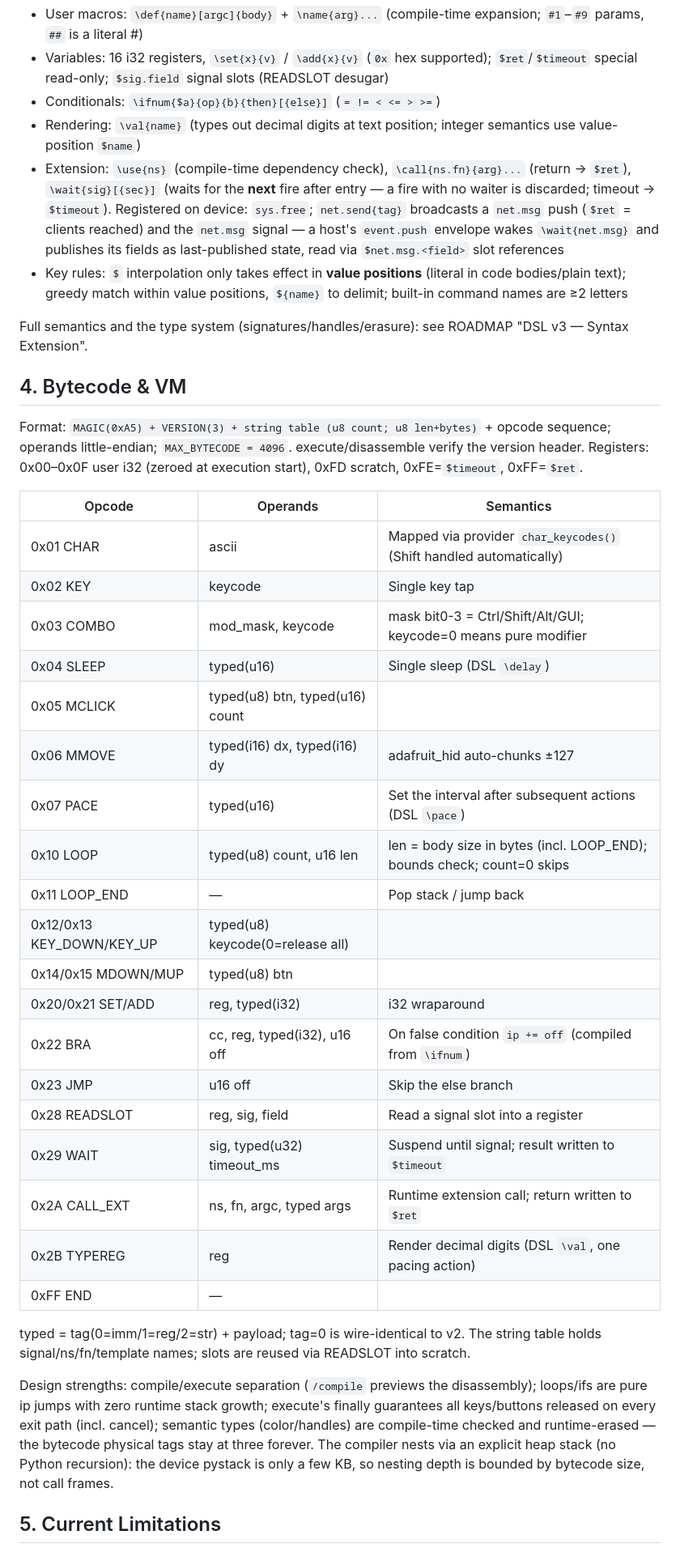
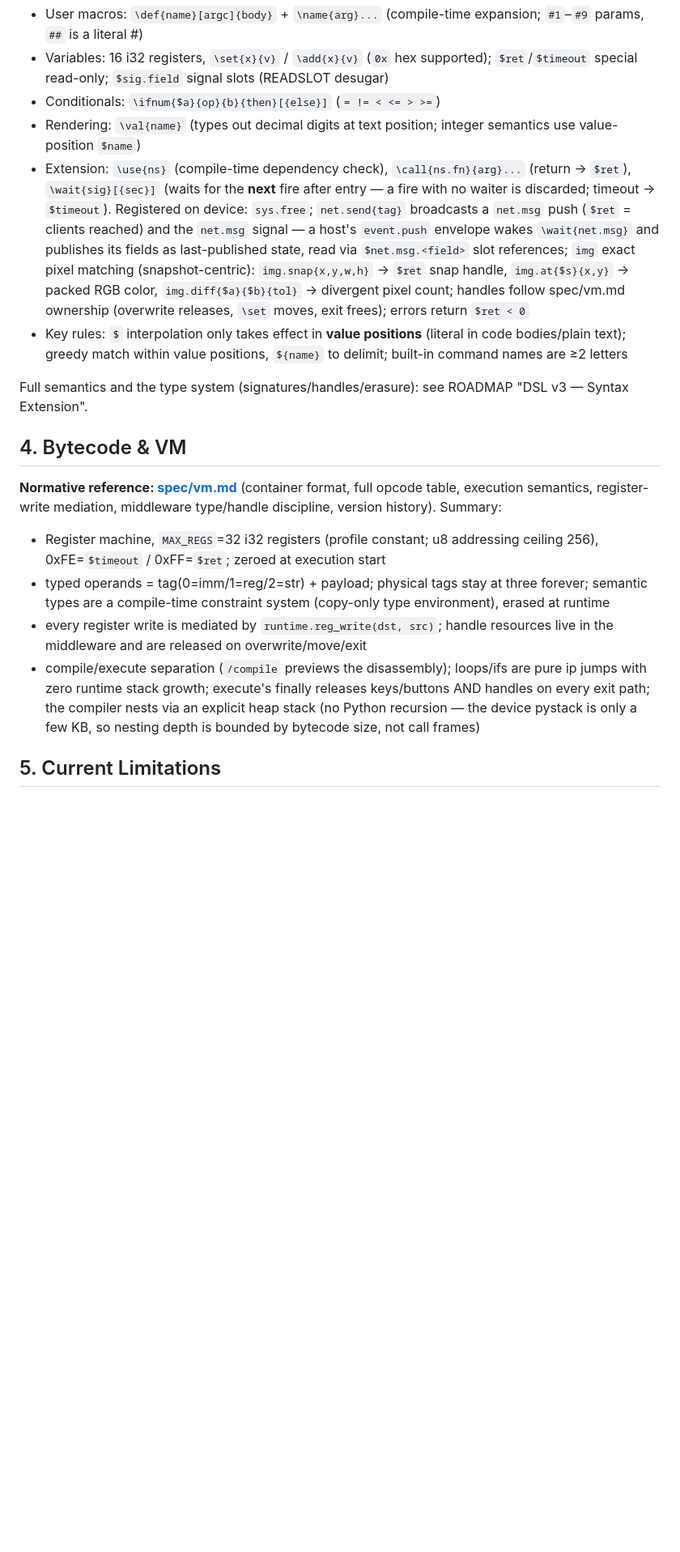
Before and after one commit to pnck/mycro, a Markdown page: AGENTS.md, the part around one of its changes. Shown at 81% size. Rendered like a GitHub page; blank space fills up the shorter version.

```diff
--- a/AGENTS.md
+++ b/AGENTS.md
@@ -59,40 +65,19 @@ Device-only: `/settings.toml`, `/lib/adafruit_hid/`, `/lib/adafruit_httpserver/`
 - Variables: 16 i32 registers, `\set{x}{v}` / `\add{x}{v}` (`0x` hex supported); `$ret`/`$timeout` special read-only; `$sig.field` signal slots (READSLOT desugar)
 - Conditionals: `\ifnum{$a}{op}{b}{then}[{else}]` (`= != < <= > >=`)
 - Rendering: `\val{name}` (types out decimal digits at text position; integer semantics use value-position `$name`)
-- Extension: `\use{ns}` (compile-time dependency check), `\call{ns.fn}{arg}...` (return → `$ret`), `\wait{sig}[{sec}]` (waits for the **next** fire after entry — a fire with no waiter is discarded; timeout → `$timeout`). Registered on device: `sys.free`; `net.send{tag}` broadcasts a `net.msg` push (`$ret` = clients reached) and the `net.msg` signal — a host's `event.push` envelope wakes `\wait{net.msg}` and publishes its fields as last-published state, read via `$net.msg.<field>` slot references
+- Extension: `\use{ns}` (compile-time dependency check), `\call{ns.fn}{arg}...` (return → `$ret`), `\wait{sig}[{sec}]` (waits for the **next** fire after entry — a fire with no waiter is discarded; timeout → `$timeout`). Registered on device: `sys.free`; `net.send{tag}` broadcasts a `net.msg` push (`$ret` = clients reached) and the `net.msg` signal — a host's `event.push` envelope wakes `\wait{net.msg}` and publishes its fields as last-published state, read via `$net.msg.<field>` slot references; `img` exact pixel matching (snapshot-centric): `img.snap{x,y,w,h}` → `$ret` snap handle, `img.at{$s}{x,y}` → packed RGB color, `img.diff{$a}{$b}{tol}` → divergent pixel count; handles follow spec/vm.md ownership (overwrite releases, `\set` moves, exit frees); errors return `$ret < 0`
 - Key rules: `$` interpolation only takes effect in **value positions** (literal in code bodies/plain text); greedy match within value positions, `${name}` to delimit; built-in command names are ≥2 letters
 
 Full semantics and the type system (signatures/handles/erasure): see ROADMAP "DSL v3 — Syntax Extension".
 
 ## 4. Bytecode & VM
 
-Format: `MAGIC(0xA5) + VERSION(3) + string table (u8 count; u8 len+bytes)` + opcode sequence; operands little-endian; `MAX_BYTECODE = 4096`. execute/disassemble verify the version header. Registers: 0x00–0x0F user i32 (zeroed at execution start), 0xFD scratch, 0xFE=`$timeout`, 0xFF=`$ret`.
+**Normative reference: [spec/vm.md](spec/vm.md)** (container format, full opcode table, execution semantics, register-write mediation, middleware type/handle discipline, version history). Summary:
 
-| Opcode | Operands | Semantics |
-|---|---|---|
-| 0x01 CHAR | ascii | Mapped via provider `char_keycodes()` (Shift handled automatically) |
-| 0x02 KEY | keycode | Single key tap |
-| 0x03 COMBO | mod_mask, keycode | mask bit0-3 = Ctrl/Shift/Alt/GUI; keycode=0 means pure modifier |
-| 0x04 SLEEP | typed(u16) | Single sleep (DSL `\delay`) |
-| 0x05 MCLICK | typed(u8) btn, typed(u16) count | |
-| 0x06 MMOVE | typed(i16) dx, typed(i16) dy | adafruit_hid auto-chunks ±127 |
-| 0x07 PACE | typed(u16) | Set the interval after subsequent actions (DSL `\pace`) |
-| 0x10 LOOP | typed(u8) count, u16 len | len = body size in bytes (incl. LOOP_END); bounds check; count=0 skips |
-| 0x11 LOOP_END | — | Pop stack / jump back |
-| 0x12/0x13 KEY_DOWN/KEY_UP | typed(u8) keycode(0=release all) | |
-| 0x14/0x15 MDOWN/MUP | typed(u8) btn | |
-| 0x20/0x21 SET/ADD | reg, typed(i32) | i32 wraparound |
-| 0x22 BRA | cc, reg, typed(i32), u16 off | On false condition `ip += off` (compiled from `\ifnum`) |
-| 0x23 JMP | u16 off | Skip the else branch |
-| 0x28 READSLOT | reg, sig, field | Read a signal slot into a register |
-| 0x29 WAIT | sig, typed(u32) timeout_ms | Suspend until signal; result written to `$timeout` |
-| 0x2A CALL_EXT | ns, fn, argc, typed args | Runtime extension call; return written to `$ret` |
-| 0x2B TYPEREG | reg | Render decimal digits (DSL `\val`, one pacing action) |
-| 0xFF END | — | |
-
-typed = tag(0=imm/1=reg/2=str) + payload; tag=0 is wire-identical to v2. The string table holds signal/ns/fn/template names; slots are reused via READSLOT into scratch.
-
-Design strengths: compile/execute separation (`/compile` previews the disassembly); loops/ifs are pure ip jumps with zero runtime stack growth; execute's finally guarantees all keys/buttons released on every exit path (incl. cancel); semantic types (color/handles) are compile-time checked and runtime-erased — the bytecode physical tags stay at three forever. The compiler nests via an explicit heap stack (no Python recursion): the device pystack is only a few KB, so nesting depth is bounded by bytecode size, not call frames.
+- Register machine, `MAX_REGS`=32 i32 registers (profile constant; u8 addressing ceiling 256), 0xFE=`$timeout` / 0xFF=`$ret`; zeroed at execution start
+- typed operands = tag(0=imm/1=reg/2=str) + payload; physical tags stay at three forever; semantic types are a compile-time constraint system (copy-only type environment), erased at runtime
+- every register write is mediated by `runtime.reg_write(dst, src)`; handle resources live in the middleware and are released on overwrite/move/exit
+- compile/execute separation (`/compile` previews the disassembly); loops/ifs are pure ip jumps with zero runtime stack growth; execute's finally releases keys/buttons AND handles on every exit path; the compiler nests via an explicit heap stack (no Python recursion — the device pystack is only a few KB, so nesting depth is bounded by bytecode size, not call frames)
 
 ## 5. Current Limitations
 
```
Also changed, not shown: other parts of AGENTS.md (+10 -4 lines), ROADMAP.md (+8 -10 lines), docs/protocol.md (+34 -24 lines).
